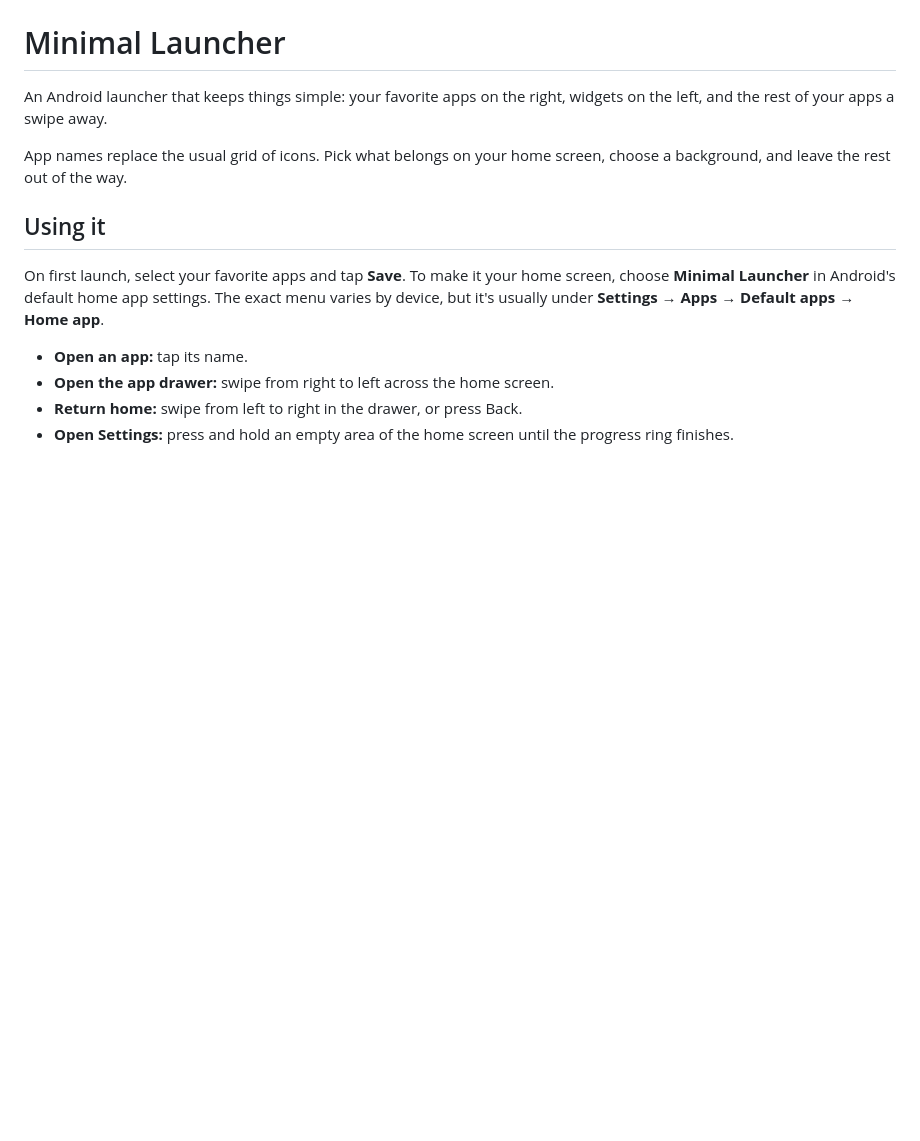
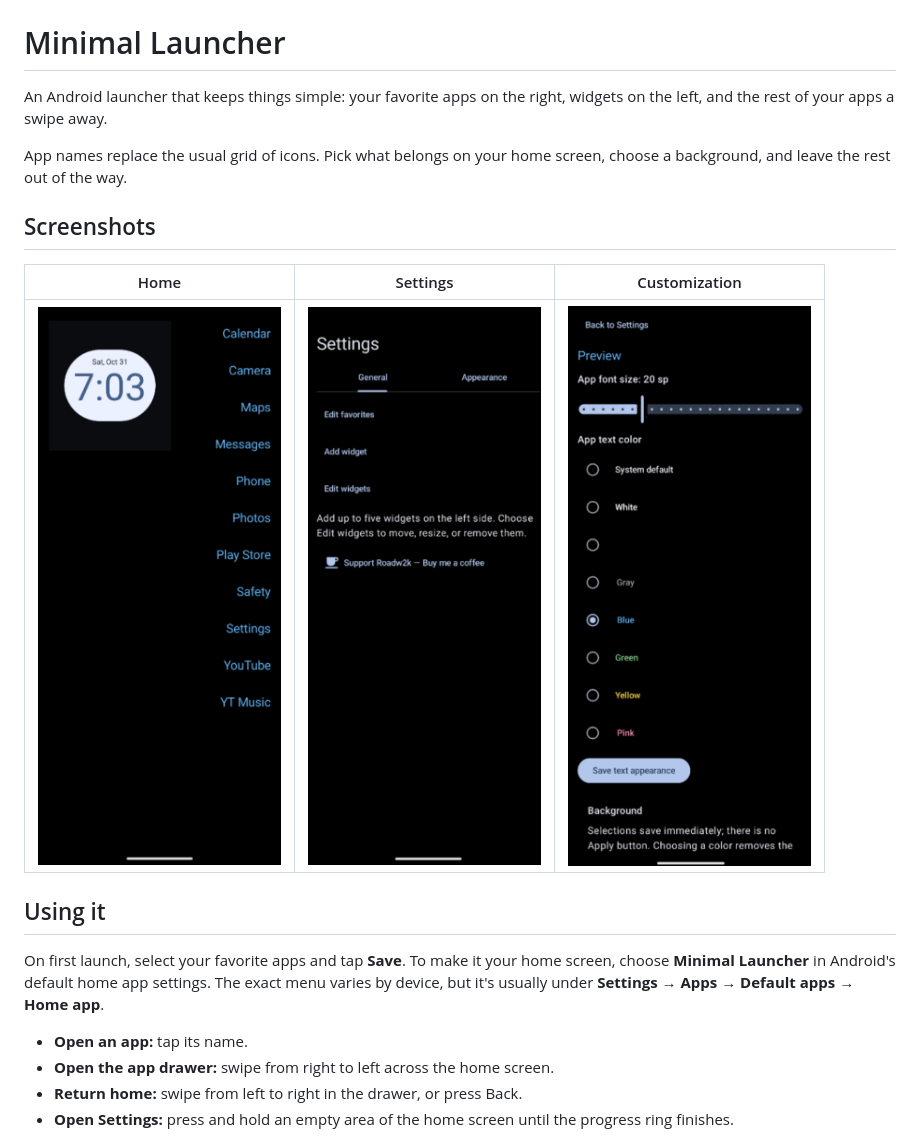
Before and after one commit to Roadw2k/Minimal-Launcher, a Markdown page: README.md, the part around the change. GitHub-like rendering; pictures changed too: screenshots/customization.png (added), screenshots/home.png (added), screenshots/settings.png (added); blank space fills up the shorter version.

Commit message:
added screenshots

```diff
--- a/README.md
+++ b/README.md
@@ -3,6 +3,12 @@
 An Android launcher that keeps things simple: your favorite apps on the right, widgets on the left, and the rest of your apps a swipe away.
 
 App names replace the usual grid of icons. Pick what belongs on your home screen, choose a background, and leave the rest out of the way.
+
+## Screenshots
+
+| Home | Settings | Customization |
+| --- | --- | --- |
+| ![Home screen](screenshots/home.png) | ![Settings](screenshots/settings.png) | ![Customization](screenshots/customization.png) |
 
 ## Using it
 
```
